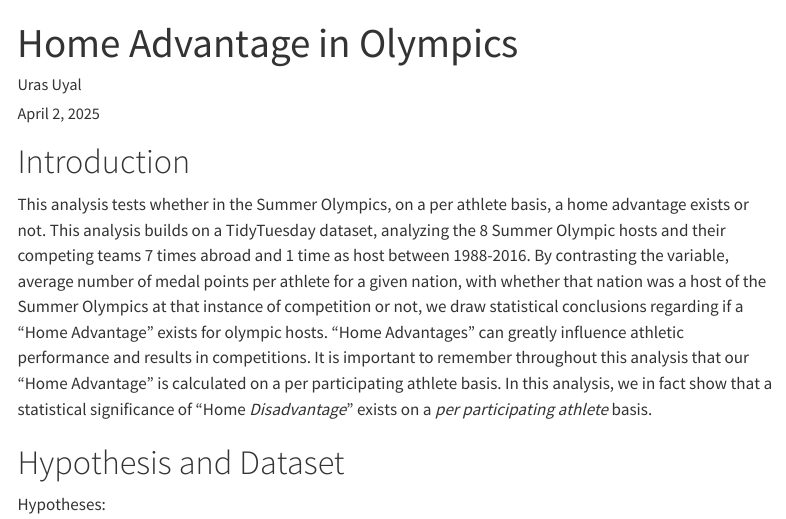
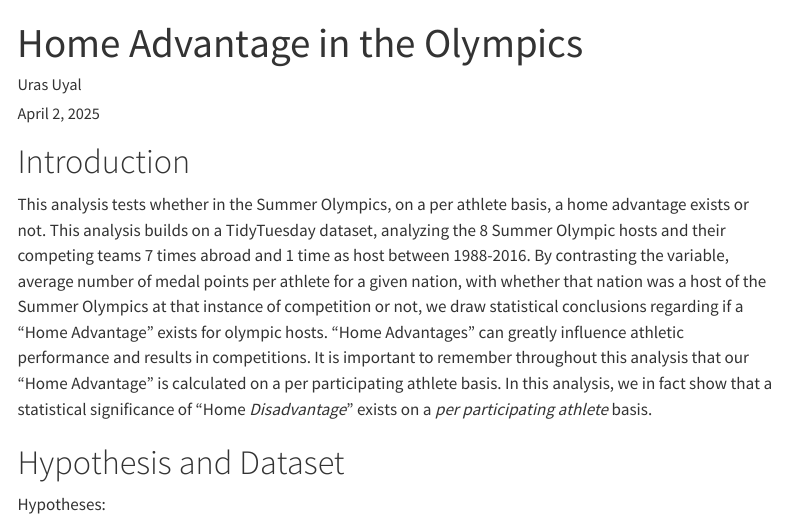
Before and after one commit to Uras1717/Uras1717.github.io, a Quarto document (HomeAdvantageOlympics.qmd): the page in a window 1100 px wide, from its top. Rendered offline with R 4.5, knitr and Pandoc in place of Quarto, with nearby package versions; some code elsewhere in the file could not run offline; menus at the side of the page are left out; long lines of code are wrapped.

Commit message:
last render proc bugfix Home Advantage Olympics

```diff
--- a/HomeAdvantageOlympics.qmd
+++ b/HomeAdvantageOlympics.qmd
@@ -1,5 +1,5 @@
 ---
-title: "Home Advantage in Olympics"
+title: "Home Advantage in the Olympics"
 description: |
   A study of whether "Home Advantage" exists for Summer Olympics Hosts
 author: Uras Uyal
```
Also changed, not shown: docs/search.json, 1 other file.
